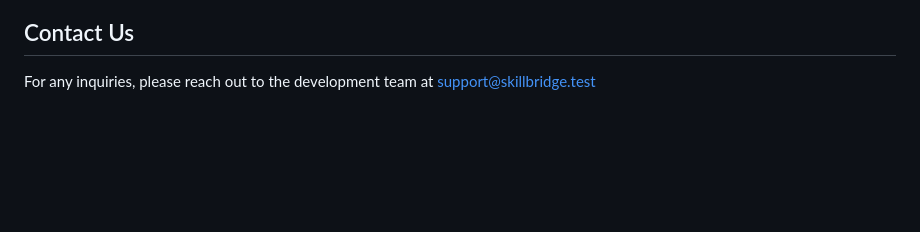
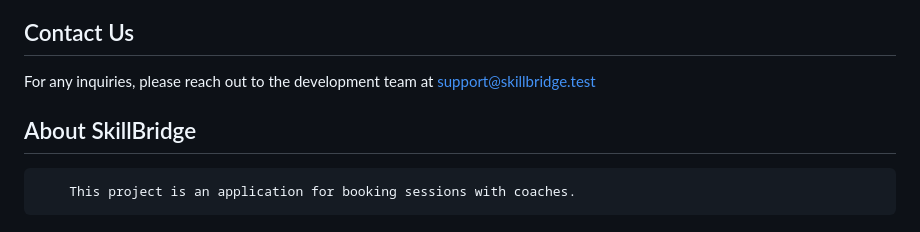
Before and after one commit to hamidkhattara/Skillbridge, a Markdown page: README.md, the part around the change. GitHub-like rendering; blank space fills up the shorter version.

Commit message:
docs: Add about section to README

```diff
--- a/README.md
+++ b/README.md
@@ -70,3 +70,7 @@ The Laravel framework is open-sourced software licensed under the [MIT license](
 79155f8873345f51a0bd8e80f1402dfa74ad0658
 ## Contact Us
 For any inquiries, please reach out to the development team at support@skillbridge.test
+
+## About SkillBridge
+
+        This project is an application for booking sessions with coaches.
```
